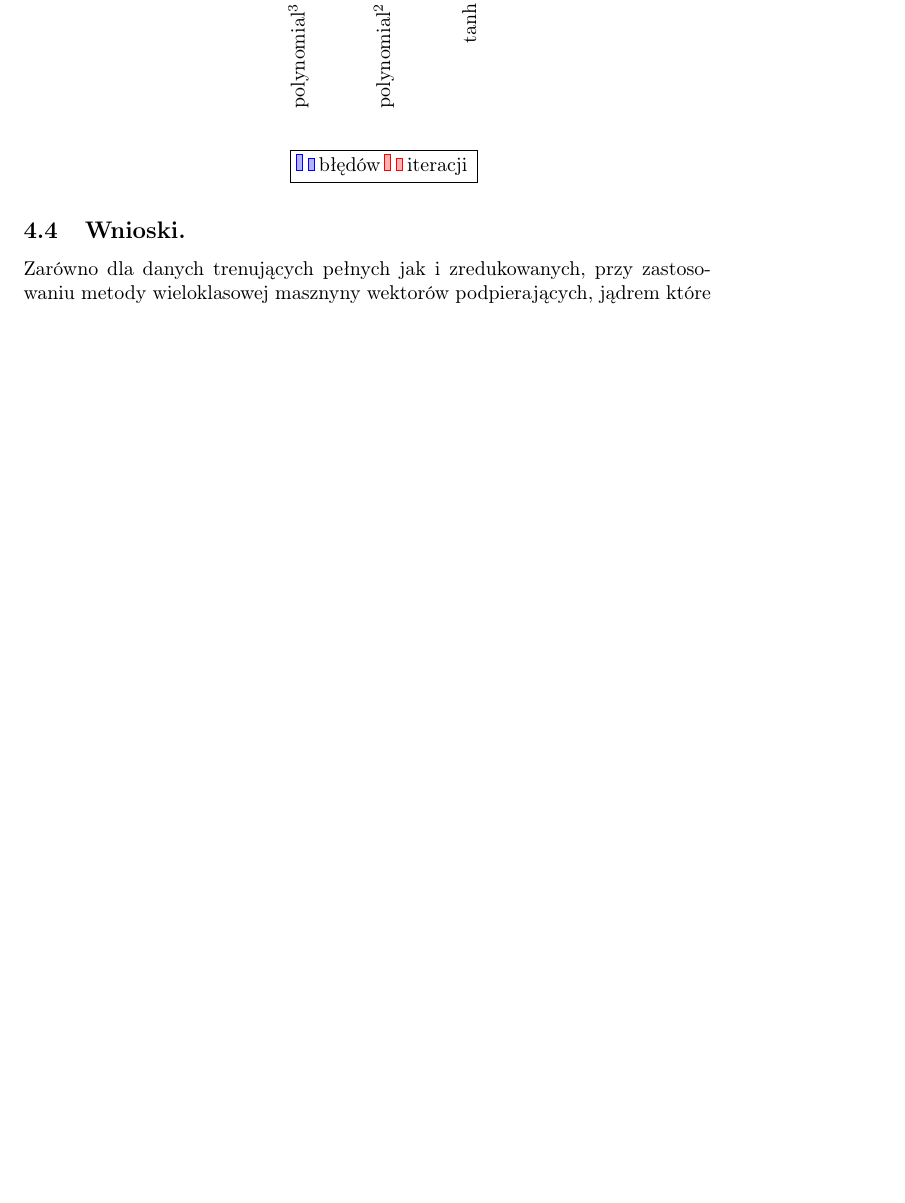
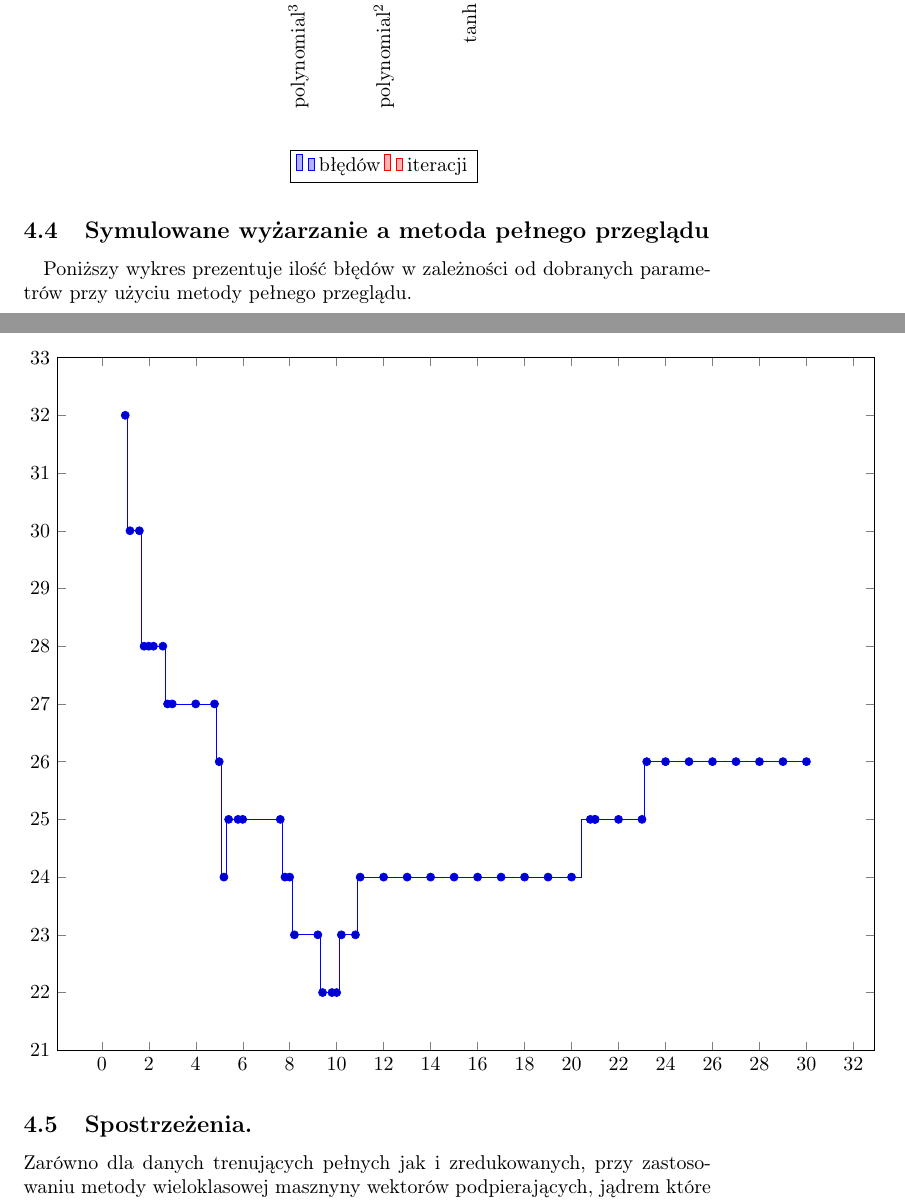
Before and after one commit to ukaszt/Simulated-annealing-for-SVM, a LaTeX document (sprawo/wmh.spawozdanie2.tex): part of page 12 of 13 before the commit and two parts of pages 12 and 13 of 14 after it, the two joined at a grey line, cut so that both start at the same text, the shorter picture padded with empty space. Compiled offline with pdfLaTeX.

Commit message:
wykres full search

```diff
--- a/sprawo/wmh.spawozdanie2.tex
+++ b/sprawo/wmh.spawozdanie2.tex
@@ -333,7 +333,52 @@ x tick label style={rotate=90, anchor=east},
 \end{tikzpicture}
 \end{center}
 
-\subsection{Wnioski.}
+\subsection{Symulowane wyżarzanie a metoda pełnego przeglądu}
+\paragraph{}
+Poniższy wykres prezentuje ilość błędów w zależności od dobranych parametrów przy użyciu metody pełnego przeglądu.
+\pgfplotsset{width=16cm,compat=1.4}
+\begin{center}
+\begin{tikzpicture}
+\begin{axis}
+\addplot+[const plot mark mid]
+coordinates
+{(1,32) (1.2,30)  (1.6, 30) (1.8, 28)
+(2, 28) (2.2, 28)  (2.6, 28) (2.8, 27)
+(3, 27)
+(4, 27) (4.8, 27)
+(5, 26) (5.2, 24) (5.4, 25) (5.8, 25)
+(6, 25)
+(7.6, 25) (7.8, 24)
+(8, 24) (8.2, 23)
+(9.2, 23) (9.4, 22) (9.8, 22)
+(10, 22) (10.2, 23) (10.8, 23)
+(11, 24)
+(12, 24)
+(13, 24)
+(14, 24)
+(15, 24)
+(16, 24)
+(17, 24)
+(18, 24)
+(19, 24)
+(20, 24) (20.8, 25)
+(21, 25)
+(21, 25)
+(22, 25)
+(23, 25) (23.2, 26)
+(24, 26)
+(25, 26)
+(26, 26)
+(27, 26)
+(28, 26)
+(29, 26)
+(30, 26)
+};
+\end{axis}
+\end{tikzpicture}
+\end{center}
+
+\subsection{Spostrzeżenia.}
 Zarówno dla danych trenujących pełnych jak i zredukowanych, przy zastosowaniu metody wieloklasowej
 masznyny wektorów podpierających, jądrem które osiągnęło najmniejszy wskaźnik błędu jest jądro wielomianowe
 3-go stopnia.\linebreak
```
Also changed, not shown: sprawo/wmh.spawozdanie2.pdf.
